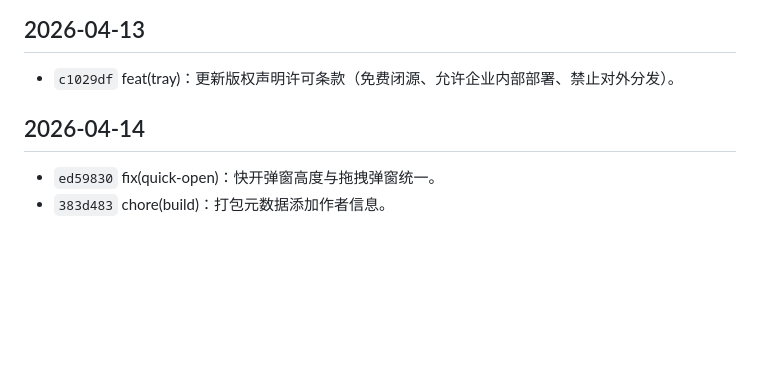
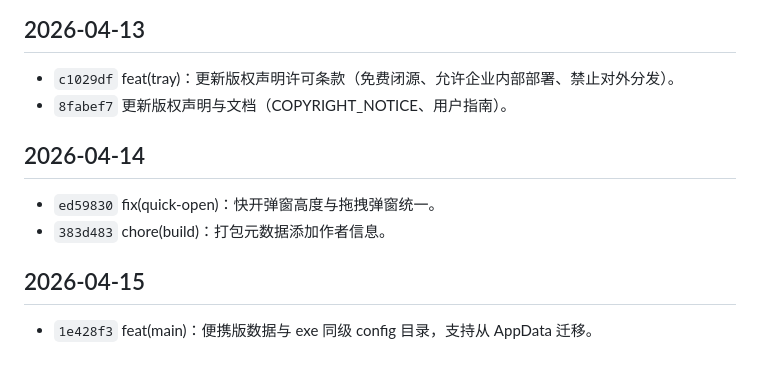
Before and after one commit to hoewonZ/dragFree, a Markdown page: COMMIT_HISTORY.md, the part around the change. Rendered like a GitHub page; blank space fills up the shorter version.

Commit message:
docs(commit-history): 补录 8fabef7，记录便携版 config 目录提交
Made-with: Cursor

```diff
--- a/COMMIT_HISTORY.md
+++ b/COMMIT_HISTORY.md
@@ -96,8 +96,13 @@
 ## 2026-04-13
 
 - `c1029df` feat(tray)：更新版权声明许可条款（免费闭源、允许企业内部部署、禁止对外分发）。
+- `8fabef7` 更新版权声明与文档（COPYRIGHT_NOTICE、用户指南）。
 
 ## 2026-04-14
 
 - `ed59830` fix(quick-open)：快开弹窗高度与拖拽弹窗统一。
 - `383d483` chore(build)：打包元数据添加作者信息。
+
+## 2026-04-15
+
+- `1e428f3` feat(main)：便携版数据与 exe 同级 config 目录，支持从 AppData 迁移。
```
